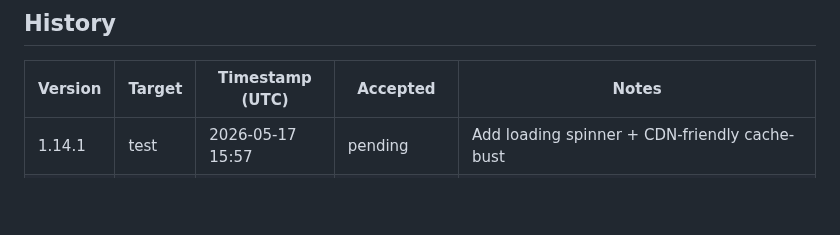
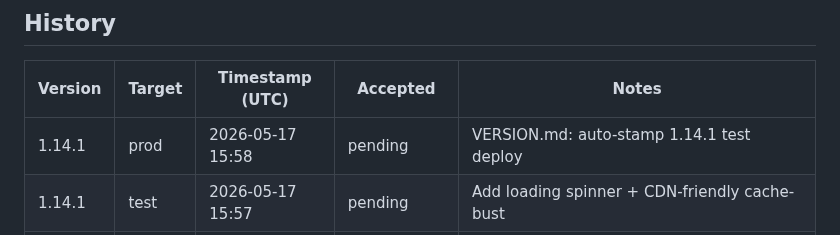
Before and after one commit to pakelly/battletech-sig, a Markdown page: VERSION.md, the part around one of its changes. Drawn GitHub-style; blank space fills up the shorter version.

Commit message:
VERSION.md: auto-stamp 1.14.1 prod deploy

```diff
--- a/VERSION.md
+++ b/VERSION.md
@@ -11,6 +11,7 @@
 
 | Version | Target | Timestamp (UTC) | Accepted | Notes |
 |---------|--------|-----------------|----------|-------|
+| 1.14.1 | prod | 2026-05-17 15:58 | pending | VERSION.md: auto-stamp 1.14.1 test deploy |
 | 1.14.1 | test | 2026-05-17 15:57 | pending | Add loading spinner + CDN-friendly cache-bust |
 | 1.14.0 | prod | 2026-05-17 15:42 | pending | VERSION.md: auto-stamp 1.14.0 test deploy |
 | 1.14.0 | test | 2026-05-17 15:36 | pending | sig: always apply WCD mixing, even in single-class view |
```
Also changed, not shown: other parts of VERSION.md (+1 -1 lines).
